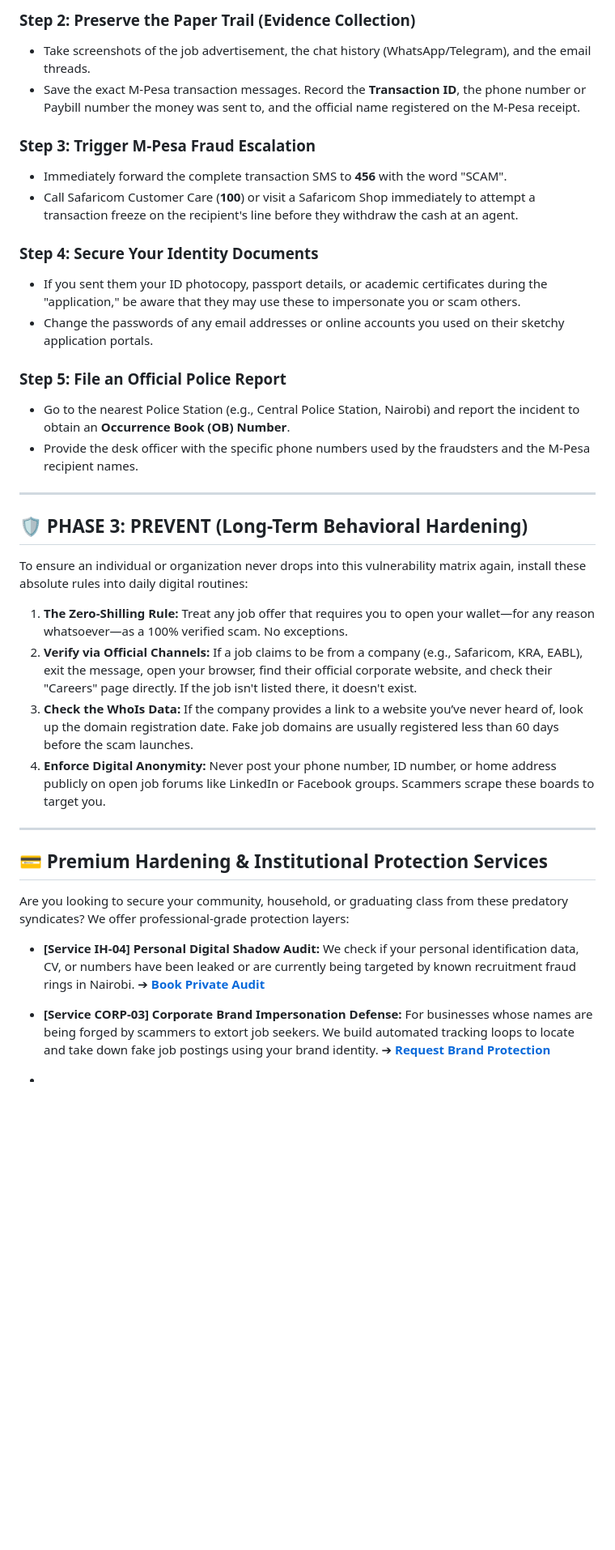
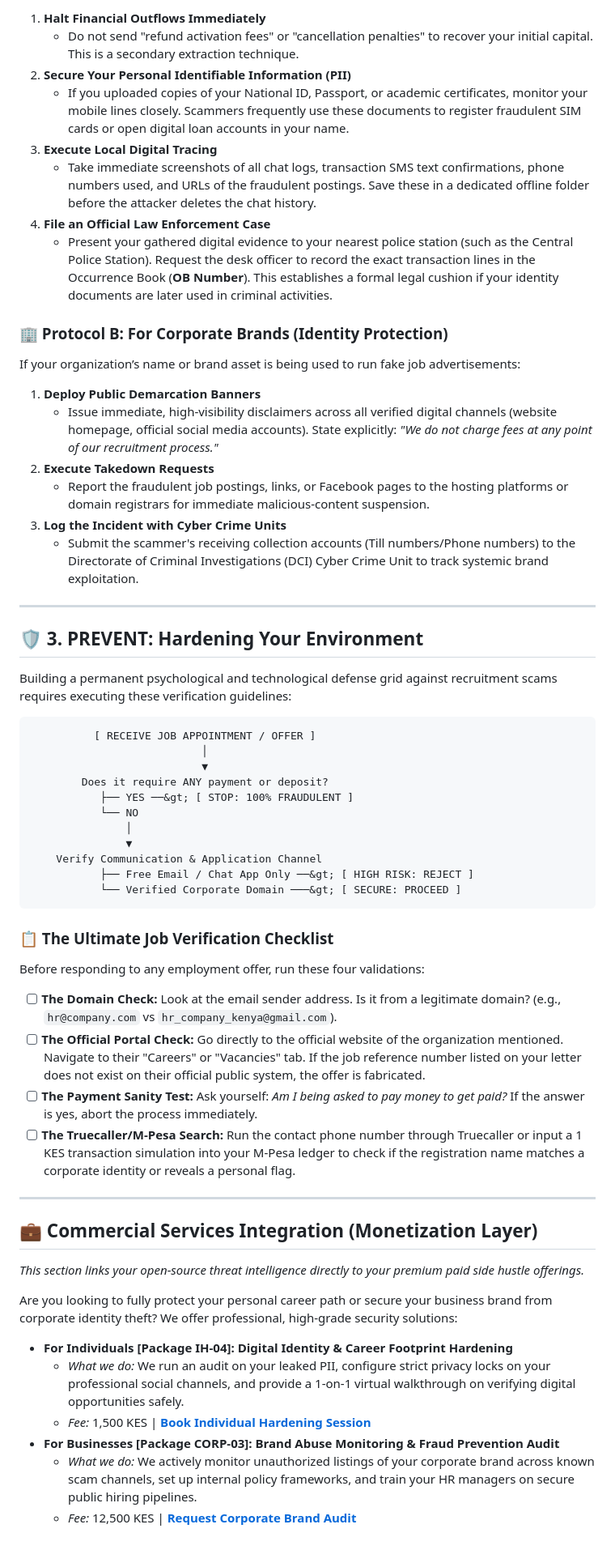
Before and after one commit to klobal/universal-safety-engine, a Markdown page: 01-threat-library/corporate-social/fake-job-scams.md, the part around one of its changes. Shown at 81% size. Drawn GitHub-style; blank space fills up the shorter version.

```diff
--- a/01-threat-library/corporate-social/fake-job-scams.md
+++ b/01-threat-library/corporate-social/fake-job-scams.md
@@ -48,38 +43,59 @@ If an individual or a relative has just realized they are trapped in or have fal
 
-### Step 2: Preserve the Paper Trail (Evidence Collection)
-*   Take screenshots of the job advertisement, the chat history (WhatsApp/Telegram), and the email threads.
-*   Save the exact M-Pesa transaction messages. Record the **Transaction ID**, the phone number or Paybill number the money was sent to, and the official name registered on the M-Pesa receipt.
+1. **Halt Financial Outflows Immediately**
+   * Do not send "refund activation fees" or "cancellation penalties" to recover your initial capital. This is a secondary extraction technique.
+2. **Secure Your Personal Identifiable Information (PII)**
+   * If you uploaded copies of your National ID, Passport, or academic certificates, monitor your mobile lines closely. Scammers frequently use these documents to register fraudulent SIM cards or open digital loan accounts in your name.
+3. **Execute Local Digital Tracing**
+   * Take immediate screenshots of all chat logs, transaction SMS text confirmations, phone numbers used, and URLs of the fraudulent postings. Save these in a dedicated offline folder before the attacker deletes the chat history.
+4. **File an Official Law Enforcement Case**
+   * Present your gathered digital evidence to your nearest police station (such as the Central Police Station). Request the desk officer to record the exact transaction lines in the Occurrence Book (**OB Number**). This establishes a formal legal cushion if your identity documents are later used in criminal activities.
 
-### Step 3: Trigger M-Pesa Fraud Escalation
-*   Immediately forward the complete transaction SMS to **456** with the word "SCAM".
-*   Call Safaricom Customer Care (**100**) or visit a Safaricom Shop immediately to attempt a transaction freeze on the recipient's line before they withdraw the cash at an agent.
+### 🏢 Protocol B: For Corporate Brands (Identity Protection)
+If your organization’s name or brand asset is being used to run fake job advertisements:
 
-### Step 4: Secure Your Identity Documents
-*   If you sent them your ID photocopy, passport details, or academic certificates during the "application," be aware that they may use these to impersonate you or scam others.
-*   Change the passwords of any email addresses or online accounts you used on their sketchy application portals.
-
-### Step 5: File an Official Police Report
-*   Go to the nearest Police Station (e.g., Central Police Station, Nairobi) and report the incident to obtain an **Occurrence Book (OB) Number**.
-*   Provide the desk officer with the specific phone numbers used by the fraudsters and the M-Pesa recipient names.
+1. **Deploy Public Demarcation Banners**
+   * Issue immediate, high-visibility disclaimers across all verified digital channels (website homepage, official social media accounts). State explicitly: *"We do not charge fees at any point of our recruitment process."*
+2. **Execute Takedown Requests**
+   * Report the fraudulent job postings, links, or Facebook pages to the hosting platforms or domain registrars for immediate malicious-content suspension.
+3. **Log the Incident with Cyber Crime Units**
+   * Submit the scammer's receiving collection accounts (Till numbers/Phone numbers) to the Directorate of Criminal Investigations (DCI) Cyber Crime Unit to track systemic brand exploitation.
 
 ---
 
-## 🛡️ PHASE 3: PREVENT (Long-Term Behavioral Hardening)
+## 🛡️ 3. PREVENT: Hardening Your Environment
 
-To ensure an individual or organization never drops into this vulnerability matrix again, install these absolute rules into daily digital routines:
+Building a permanent psychological and technological defense grid against recruitment scams requires executing these verification guidelines:
 
-1.  **The Zero-Shilling Rule:** Treat any job offer that requires you to open your wallet—for any reason whatsoever—as a 100% verified scam. No exceptions.
-2.  **Verify via Official Channels:** If a job claims to be from a company (e.g., Safaricom, KRA, EABL), exit the message, open your browser, find their official corporate website, and check their "Careers" page directly. If the job isn't listed there, it doesn't exist.
-3.  **Check the WhoIs Data:** If the company provides a link to a website you’ve never heard of, look up the domain registration date. Fake job domains are usually registered less than 60 days before the scam launches.
-4.  **Enforce Digital Anonymity:** Never post your phone number, ID number, or home address publicly on open job forums like LinkedIn or Facebook groups. Scammers scrape these boards to target you.
+              [ RECEIVE JOB APPOINTMENT / OFFER ]
+                               │
+                               ▼
+            Does it require ANY payment or deposit?
+               ├── YES ──&gt; [ STOP: 100% FRAUDULENT ]
+               └── NO
+                   │
+                   ▼
+        Verify Communication & Application Channel
+               ├── Free Email / Chat App Only ──&gt; [ HIGH RISK: REJECT ]
+               └── Verified Corporate Domain ───&gt; [ SECURE: PROCEED ]
+
+### 📋 The Ultimate Job Verification Checklist
+Before responding to any employment offer, run these four validations:
+
+*   [ ] **The Domain Check:** Look at the email sender address. Is it from a legitimate domain? (e.g., `hr@company.com` vs `hr_company_kenya@gmail.com`).
+*   [ ] **The Official Portal Check:** Go directly to the official website of the organization mentioned. Navigate to their "Careers" or "Vacancies" tab. If the job reference number listed on your letter does not exist on their official public system, the offer is fabricated.
+*   [ ] **The Payment Sanity Test:** Ask yourself: *Am I being asked to pay money to get paid?* If the answer is yes, abort the process immediately.
+*   [ ] **The Truecaller/M-Pesa Search:** Run the contact phone number through Truecaller or input a 1 KES transaction simulation into your M-Pesa ledger to check if the registration name matches a corporate identity or reveals a personal flag.
 
 ---
 
-## 💳 Premium Hardening & Institutional Protection Services
+## 💼 Commercial Services Integration (Monetization Layer)
+*This section links your open-source threat intelligence directly to your premium paid side hustle offerings.*
 
-Are you looking to secure your community, household, or graduating class from these predatory syndicates? We offer professional-grade protection layers:
+Are you looking to fully protect your personal career path or secure your business brand from corporate identity theft? We offer professional, high-grade security solutions:
 
-*   **[Service IH-04] Personal Digital Shadow Audit:** We check if your personal identification data, CV, or numbers have been leaked or are currently being targeted by known recruitment fraud rings in Nairobi. ➔ **[Book Private Audit](../06-commercial-services/)**
-*   **[Service CORP-03] Corporate Brand Impersonation Defense:** For businesses whose names are being forged by scammers to extort job seekers. We build automated tracking loops to locate and take down fake job postings using your brand identity. ➔ **[Request Brand Protection](../06-commercial-services/)**
-
-*
+*   **For Individuals [Package IH-04]: Digital Identity & Career Footprint Hardening**
+    *   *What we do:* We run an audit on your leaked PII, configure strict privacy locks on your professional social channels, and provide a 1-on-1 virtual walkthrough on verifying digital opportunities safely.
+    *   *Fee:* 1,500 KES | **[Book Individual Hardening Session](../06-commercial-services/individual-hardening.md)**
+*   **For Businesses [Package CORP-03]: Brand Abuse Monitoring & Fraud Prevention Audit**
+    *   *What we do:* We actively monitor unauthorized listings of your corporate brand across known scam channels, set up internal policy frameworks, and train your HR managers on secure public hiring pipelines.
+    *   *Fee:* 12,500 KES | **[Request Corporate Brand Audit](../06-commercial-services/enterprise-consulting.md)**
```
Also changed, not shown: other parts of 01-threat-library/corporate-social/fake-job-scams.md (+26 -31 lines).
